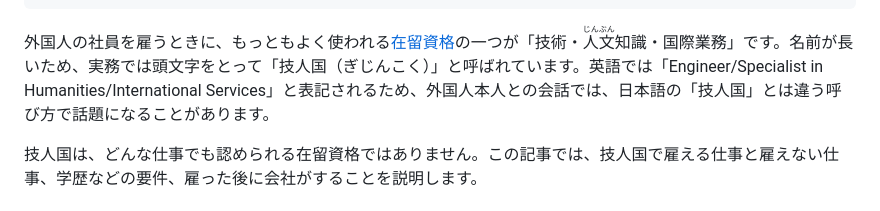
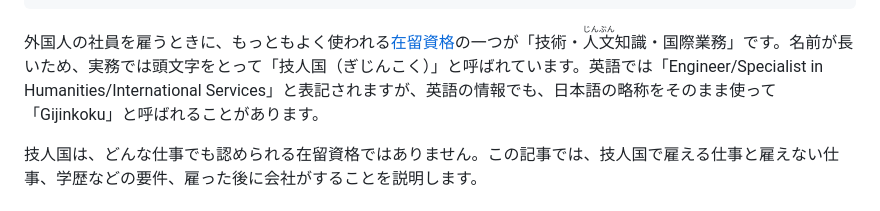
Before and after one commit to haruka-legal/gyosei, a Markdown page: src/articles/gijinkoku.md, the part around the change. GitHub-like rendering.

Commit message:
技人国の記事：英語での呼び方の説明を修正
Co-Authored-By: Claude Opus 5.5 <noreply@anthropic.com>
Claude-Session: https://claude.ai/code/session_01Ftm16mD9QNL2YRPUWjfwiz

```diff
--- a/src/articles/gijinkoku.md
+++ b/src/articles/gijinkoku.md
@@ -12,7 +12,7 @@ breadcrumbs:
   - { name: "技人国とは", url: "/articles/gijinkoku/" }
 ---
 
-外国人の社員を雇うときに、もっともよく使われる[在留資格](../zairyu-shikaku-visa-difference/)の一つが「技術・<ruby>人文<rt>じんぶん</rt></ruby>知識・国際業務」です。名前が長いため、実務では頭文字をとって「技人国（ぎじんこく）」と呼ばれています。英語では「Engineer/Specialist in Humanities/International Services」と表記されるため、外国人本人との会話では、日本語の「技人国」とは違う呼び方で話題になることがあります。
+外国人の社員を雇うときに、もっともよく使われる[在留資格](../zairyu-shikaku-visa-difference/)の一つが「技術・<ruby>人文<rt>じんぶん</rt></ruby>知識・国際業務」です。名前が長いため、実務では頭文字をとって「技人国（ぎじんこく）」と呼ばれています。英語では「Engineer/Specialist in Humanities/International Services」と表記されますが、英語の情報でも、日本語の略称をそのまま使って「Gijinkoku」と呼ばれることがあります。
 
 技人国は、どんな仕事でも認められる在留資格ではありません。この記事では、技人国で雇える仕事と雇えない仕事、学歴などの要件、雇った後に会社がすることを説明します。
 
```
